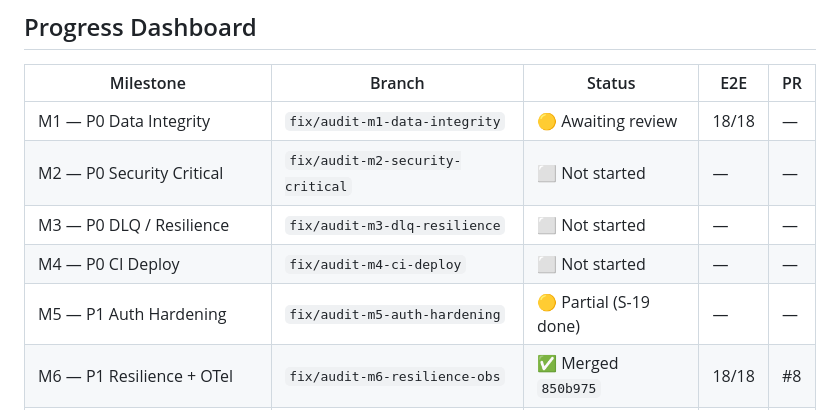
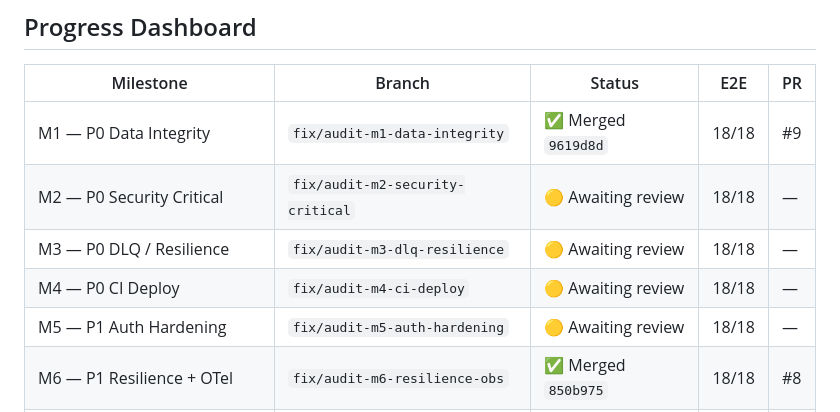
Before and after one commit to emmilcheung/k8s-multi-language-gRPC-microservice, a Markdown page: audit/AUDIT-SCHEDULE.md, the part around one of its changes. Rendered like a GitHub page.

```diff
--- a/audit/AUDIT-SCHEDULE.md
+++ b/audit/AUDIT-SCHEDULE.md
@@ -1707,11 +1707,11 @@ livenessProbe:
 
 | Milestone | Branch | Status | E2E | PR |
 |-----------|--------|--------|-----|----|
-| M1 — P0 Data Integrity | `fix/audit-m1-data-integrity` | 🟡 Awaiting review | 18/18 | — |
-| M2 — P0 Security Critical | `fix/audit-m2-security-critical` | ⬜ Not started | — | — |
-| M3 — P0 DLQ / Resilience | `fix/audit-m3-dlq-resilience` | ⬜ Not started | — | — |
-| M4 — P0 CI Deploy | `fix/audit-m4-ci-deploy` | ⬜ Not started | — | — |
-| M5 — P1 Auth Hardening | `fix/audit-m5-auth-hardening` | 🟡 Partial (S-19 done) | — | — |
+| M1 — P0 Data Integrity | `fix/audit-m1-data-integrity` | ✅ Merged `9619d8d` | 18/18 | #9 |
+| M2 — P0 Security Critical | `fix/audit-m2-security-critical` | 🟡 Awaiting review | 18/18 | — |
+| M3 — P0 DLQ / Resilience | `fix/audit-m3-dlq-resilience` | 🟡 Awaiting review | 18/18 | — |
+| M4 — P0 CI Deploy | `fix/audit-m4-ci-deploy` | 🟡 Awaiting review | 18/18 | — |
+| M5 — P1 Auth Hardening | `fix/audit-m5-auth-hardening` | 🟡 Awaiting review | 18/18 | — |
 | M6 — P1 Resilience + OTel | `fix/audit-m6-resilience-obs` | ✅ Merged `850b975` | 18/18 | #8 |
 | M7 — P1 Performance + Helm | `fix/audit-m7-perf-helm-ci` | ⬜ Not started | — | — |
 | M8 — P2 Security + Correctness | `fix/audit-m8-p2-security` | ⬜ Not started | — | — |
```
Also changed, not shown: other parts of audit/AUDIT-SCHEDULE.md (+12 -12 lines), audit/AUDIT-TODO.md (+12 -12 lines).
